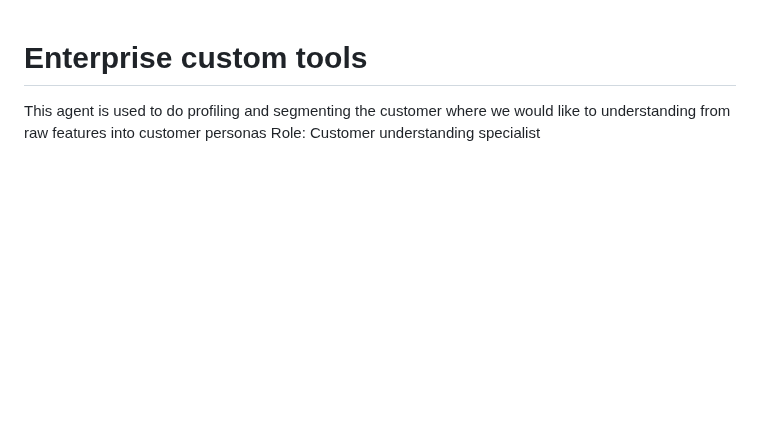
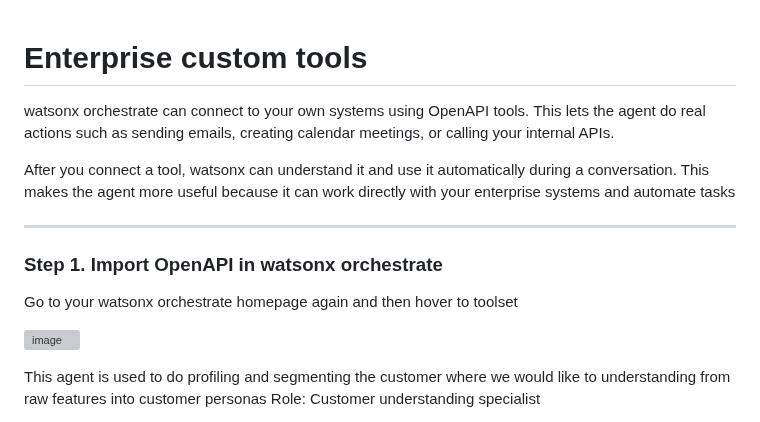
Before and after one commit to Client-Engineering-Indonesia/Workshop-AI-Sales-Assistant, a Markdown page: Lab 2 - Expand the Agent with Multi-Agent Collaboration/3.2. schedule_agent.md, the part around one of its changes. Drawn GitHub-style; blank space fills up the shorter version; grey boxes are pictures that could not be loaded.

```diff
--- a/Lab 2 - Expand the Agent with Multi-Agent Collaboration/3.2. schedule_agent.md
+++ b/Lab 2 - Expand the Agent with Multi-Agent Collaboration/3.2. schedule_agent.md
@@ -1,4 +1,21 @@
 # Enterprise custom tools
+
+watsonx orchestrate can connect to your own systems using OpenAPI tools. This lets the agent do real actions such as sending emails, creating calendar meetings, or calling your internal APIs.
+
+After you connect a tool, watsonx can understand it and use it automatically during a conversation. This makes the agent more useful because it can work directly with your enterprise systems and automate tasks
+
+---
+
+### Step 1. Import OpenAPI in watsonx orchestrate
+
+Go to your watsonx orchestrate homepage again and then hover to toolset<br>
+
+<img width="1481" height="664" alt="image" src="https://github.com/user-attachments/assets/c0e7ddbb-0e40-46b4-8e00-46a960f2cd76" /><br>
+
+
+
+
+
 
 This agent is used to do profiling and segmenting the customer where we would like to understanding from raw features into customer personas
 Role: Customer understanding specialist
```
Also changed, not shown: other parts of Lab 2 - Expand the Agent with Multi-Agent Collaboration/3.2. schedule_agent.md (+1 -1 lines).
